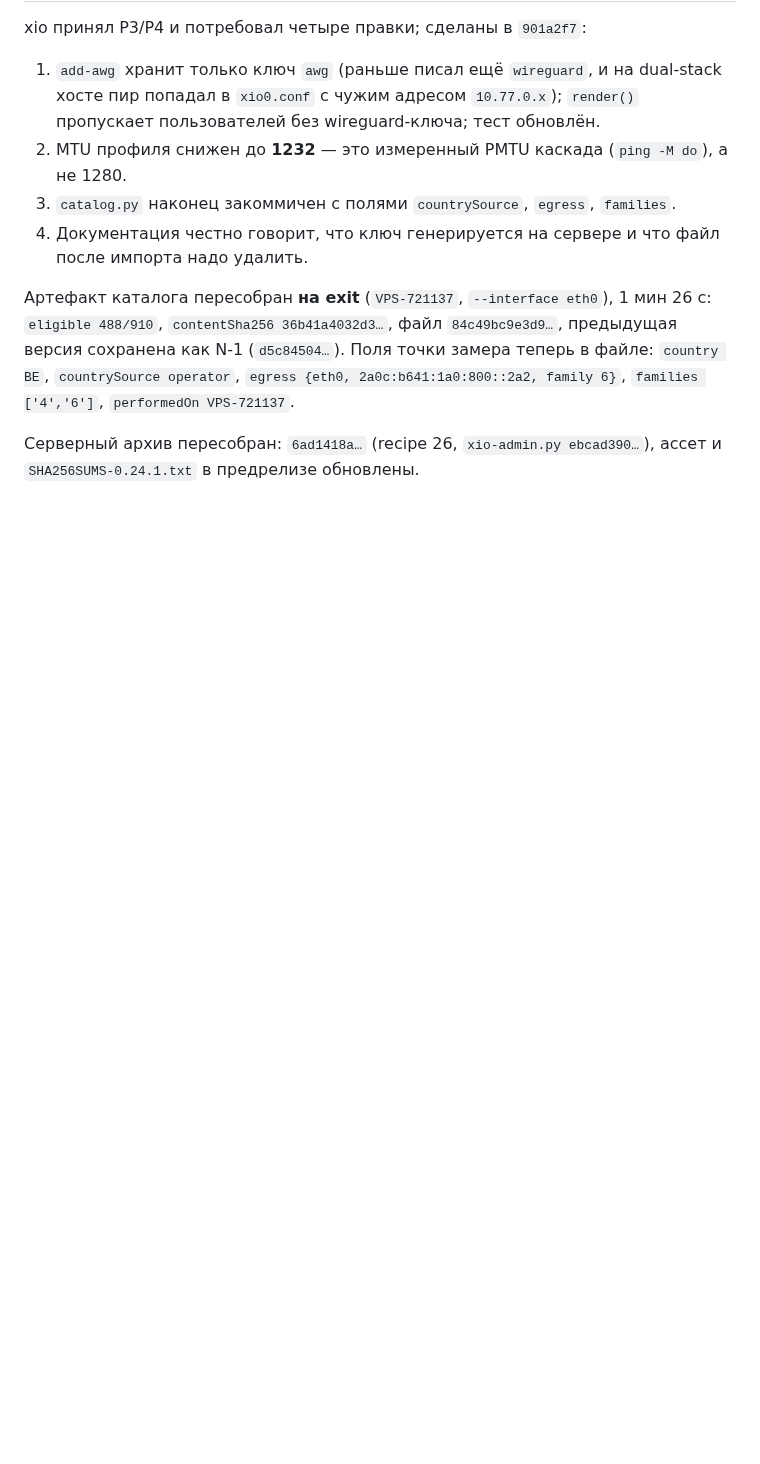
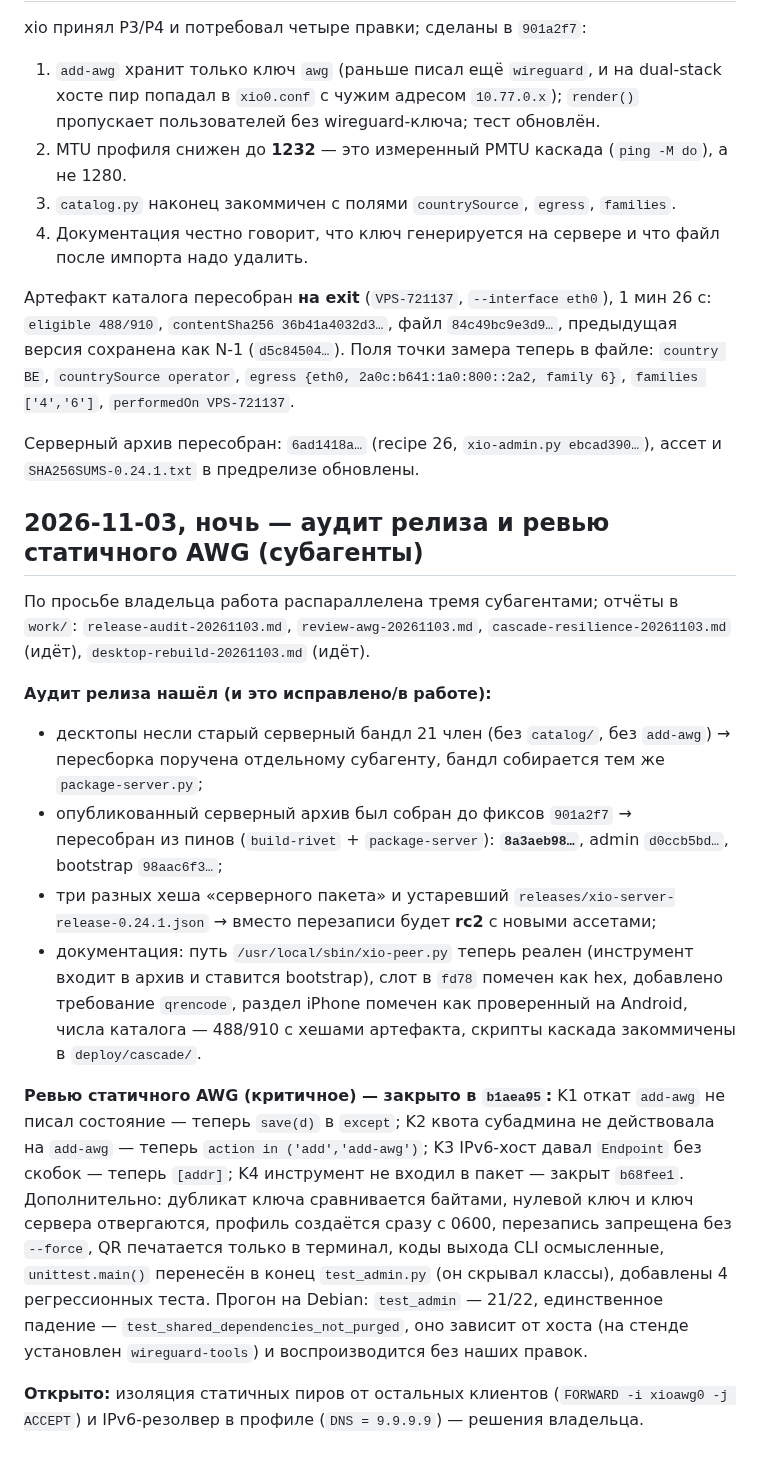
Before and after one commit to rukazax/xio_vpn, a Markdown page: work/xio-joint-log.md, the part around the change. GitHub-like rendering; blank space fills up the shorter version.

Commit message:
work: log audit and static-AWG review outcomes

```diff
--- a/work/xio-joint-log.md
+++ b/work/xio-joint-log.md
@@ -61,3 +61,35 @@ xio принял P3/P4 и потребовал четыре правки; сде
 
 Серверный архив пересобран: `6ad1418a…` (recipe 26, `xio-admin.py ebcad390…`), ассет и
 `SHA256SUMS-0.24.1.txt` в предрелизе обновлены.
+
+
+## 2026-11-03, ночь — аудит релиза и ревью статичного AWG (субагенты)
+
+По просьбе владельца работа распараллелена тремя субагентами; отчёты в `work/`:
+`release-audit-20261103.md`, `review-awg-20261103.md`, `cascade-resilience-20261103.md` (идёт),
+`desktop-rebuild-20261103.md` (идёт).
+
+**Аудит релиза нашёл (и это исправлено/в работе):**
+- десктопы несли старый серверный бандл 21 член (без `catalog/`, без `add-awg`) → пересборка поручена
+  отдельному субагенту, бандл собирается тем же `package-server.py`;
+- опубликованный серверный архив был собран до фиксов `901a2f7` → пересобран из пинов
+  (`build-rivet` + `package-server`): **`8a3aeb98…`**, admin `d0ccb5bd…`, bootstrap `98aac6f3…`;
+- три разных хеша «серверного пакета» и устаревший `releases/xio-server-release-0.24.1.json` →
+  вместо перезаписи будет **rc2** с новыми ассетами;
+- документация: путь `/usr/local/sbin/xio-peer.py` теперь реален (инструмент входит в архив и
+  ставится bootstrap), слот в `fd78` помечен как hex, добавлено требование `qrencode`,
+  раздел iPhone помечен как проверенный на Android, числа каталога — 488/910 с хешами артефакта,
+  скрипты каскада закоммичены в `deploy/cascade/`.
+
+**Ревью статичного AWG (критичное) — закрыто в `b1aea95`:**
+K1 откат `add-awg` не писал состояние — теперь `save(d)` в `except`; K2 квота субадмина не действовала
+на `add-awg` — теперь `action in ('add','add-awg')`; K3 IPv6-хост давал `Endpoint` без скобок — теперь
+`[addr]`; K4 инструмент не входил в пакет — закрыт `b68fee1`. Дополнительно: дубликат ключа
+сравнивается байтами, нулевой ключ и ключ сервера отвергаются, профиль создаётся сразу с 0600,
+перезапись запрещена без `--force`, QR печатается только в терминал, коды выхода CLI осмысленные,
+`unittest.main()` перенесён в конец `test_admin.py` (он скрывал классы), добавлены 4 регрессионных теста.
+Прогон на Debian: `test_admin` — 21/22, единственное падение — `test_shared_dependencies_not_purged`,
+оно зависит от хоста (на стенде установлен `wireguard-tools`) и воспроизводится без наших правок.
+
+**Открыто:** изоляция статичных пиров от остальных клиентов (`FORWARD -i xioawg0 -j ACCEPT`) и
+IPv6-резолвер в профиле (`DNS = 9.9.9.9`) — решения владельца.
```
